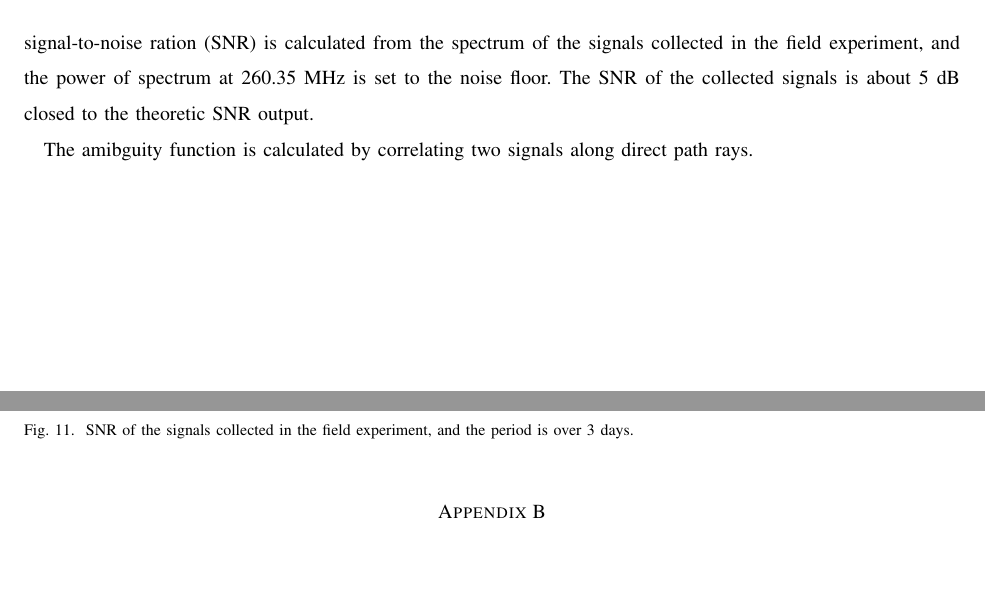
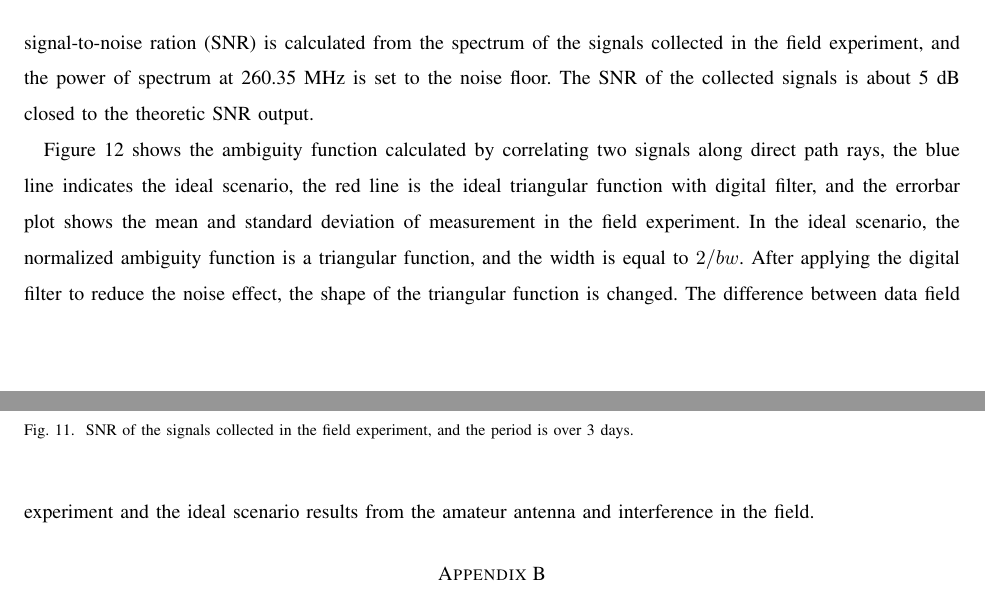
Before and after one commit to zenkixxx/soopad, a LaTeX paper (bare_jrnl.tex): two parts of pages 32 and 33 of 41 before the commit and two parts of pages 32 and 33 of 42 after it, joined at a grey line, cut so that both start at the same text, the shorter picture padded with empty space. Compiled offline with pdfLaTeX.

Commit message:
Update on Overleaf.

```diff
--- a/bare_jrnl.tex
+++ b/bare_jrnl.tex
@@ -1620,7 +1620,7 @@ The observable signal-to-noise ration (SNR) is calculated from the spectrum of t
 	\label{fig:link_budget}
 \end{figure}
 
-The amibguity function is calculated by correlating two signals along direct path rays.
+Figure \ref{fig:ACF} shows the ambiguity function calculated by correlating two signals along direct path rays, the blue line indicates the ideal scenario, the red line is the ideal triangular function with digital filter, and the errorbar plot shows the mean and standard deviation of measurement in the field experiment. In the ideal scenario, the normalized ambiguity function is a triangular function, and the width is equal to $2/bw$. After applying the digital filter to reduce the noise effect, the shape of the triangular function is changed. The difference between data field experiment and the ideal scenario results from the amateur antenna and interference in the field.
 \begin{figure}[h]
 	\centering
 	\includegraphics[width=\textwidth]{pdf/ACF.jpg}
```
Also changed, not shown: bare_jrnl.tex (2 more changed lines).
